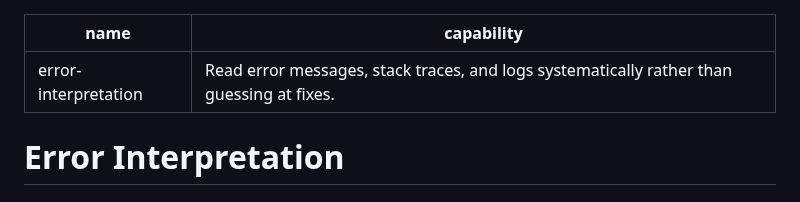
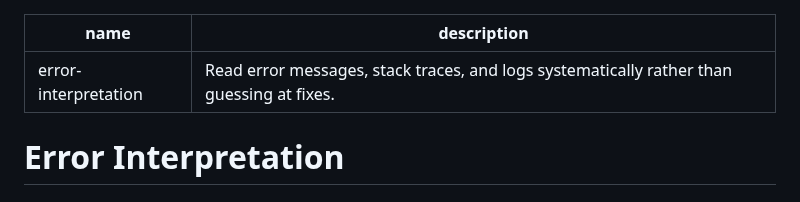
Before and after one commit to varunk130/ai-workflow-playbooks, a Markdown page: skills/error-interpretation/SKILL.md, the part around the change. Drawn GitHub-style.

Commit message:
fix(skills): use description key in error-interpretation frontmatter so the skill loads

```diff
--- a/skills/error-interpretation/SKILL.md
+++ b/skills/error-interpretation/SKILL.md
@@ -1,6 +1,6 @@
 ---
 name: error-interpretation
-capability: Read error messages, stack traces, and logs systematically rather than guessing at fixes.
+description: Read error messages, stack traces, and logs systematically rather than guessing at fixes.
 ---
 
 # Error Interpretation
```
